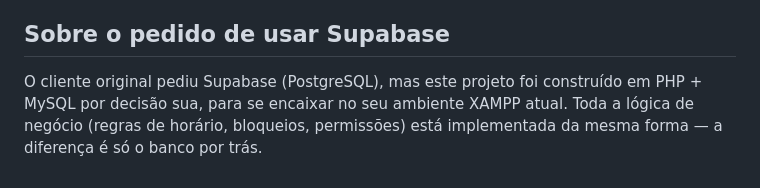
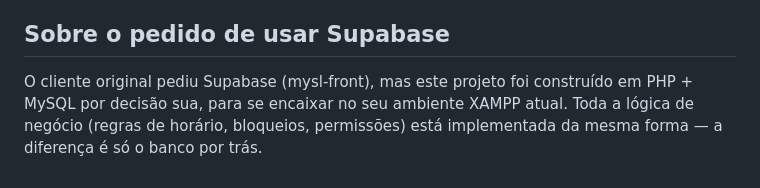
Before and after one commit to ClaudioRafa/barbearia, a Markdown page: barbearia/README.md, the part around the change. Drawn GitHub-style.

```diff
--- a/barbearia/README.md
+++ b/barbearia/README.md
@@ -92,7 +92,7 @@ barbearia/
 
 ## Sobre o pedido de usar Supabase
 
-O cliente original pediu Supabase (PostgreSQL), mas este projeto foi construído
+O cliente original pediu Supabase (mysl-front), mas este projeto foi construído
 em PHP + MySQL por decisão sua, para se encaixar no seu ambiente XAMPP atual.
 Toda a lógica de negócio (regras de horário, bloqueios, permissões) está
 implementada da mesma forma — a diferença é só o banco por trás.
```
